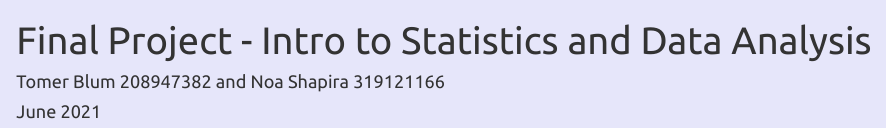
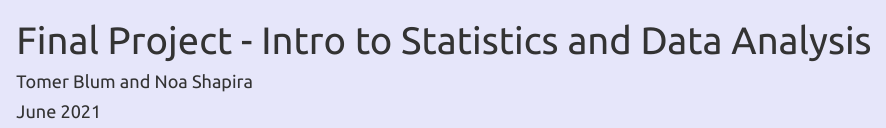
Before and after one commit to NoaShapira5/Heart-Attack-data-analysis, an R Markdown document (Final Project.Rmd): the page in a window 1100 px wide, from its top. Rendered offline with R 4.5, knitr and Pandoc, with nearby package versions; some code elsewhere in the file could not run offline.

Commit message:
Update Final Project.Rmd

```diff
--- a/Final Project.Rmd
+++ b/Final Project.Rmd
@@ -1,6 +1,6 @@
 ---
 title: "Final Project - Intro to Statistics and Data Analysis"
-author: "Tomer Blum 208947382 and Noa Shapira 319121166"
+author: "Tomer Blum and Noa Shapira"
 date: "June 2021"
 output:
   html_document:
```
